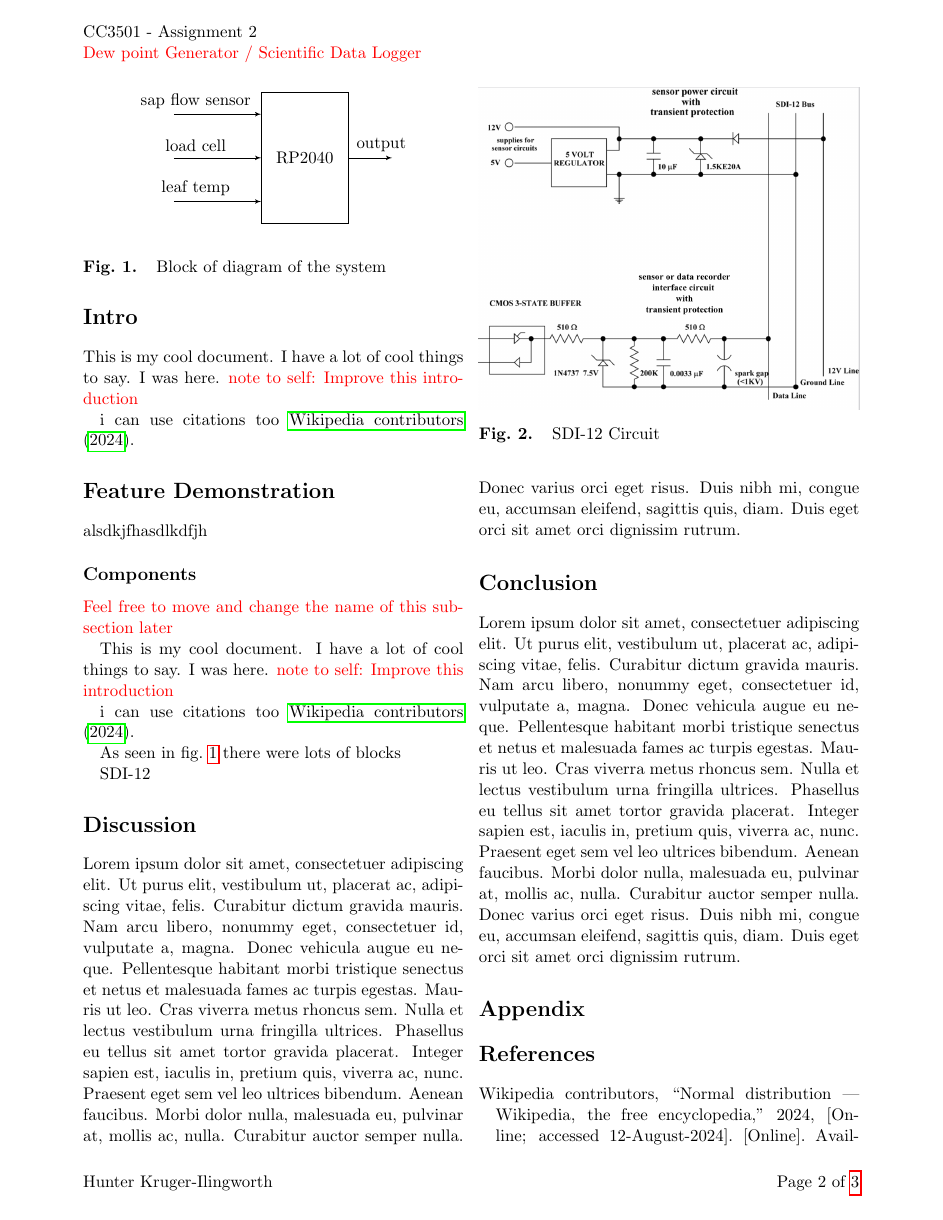
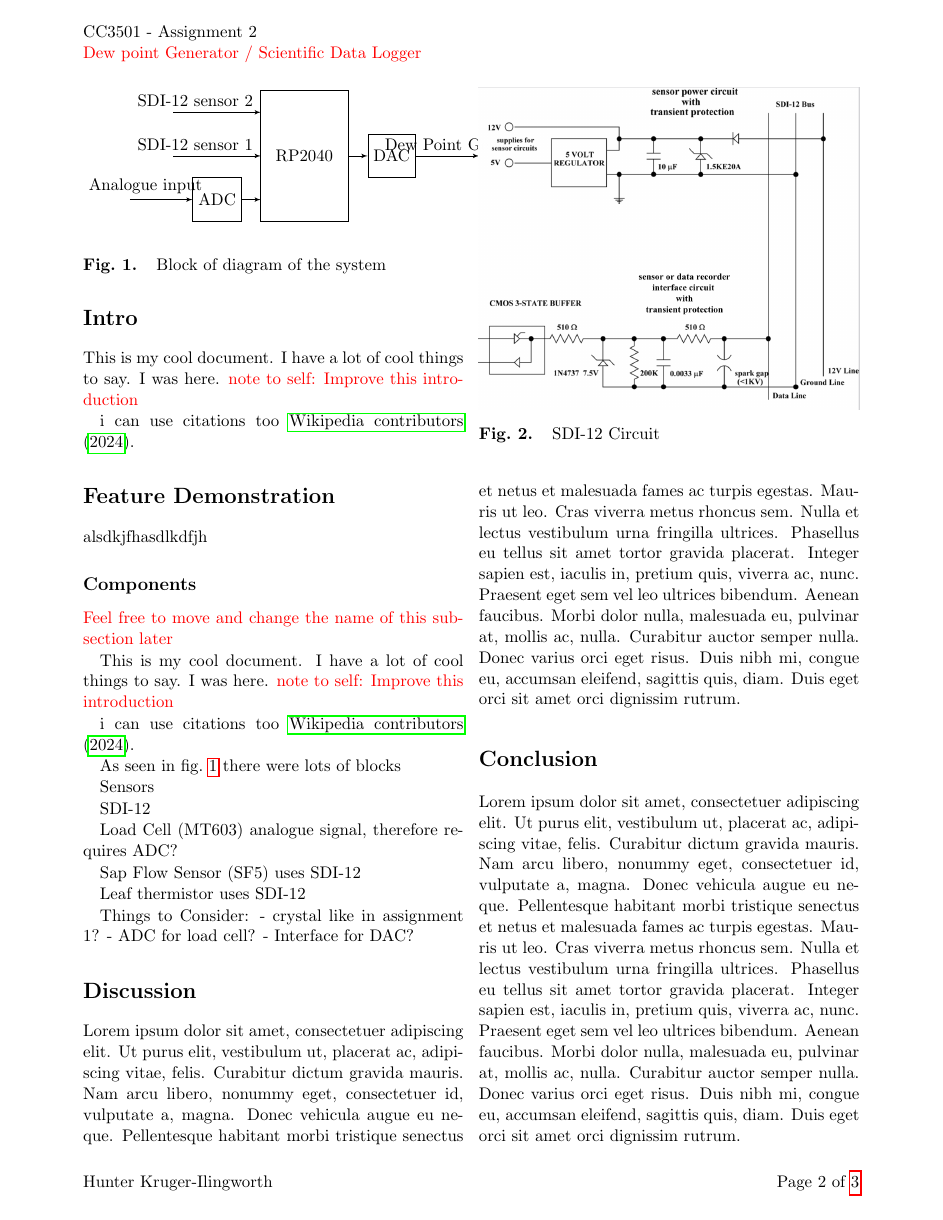
Before and after one commit to H-unter/CC3501-Assignment-2, a LaTeX document (report/main.tex, which reads report/sec2.1_components.tex): page 3 of 4. Compiled offline with pdfLaTeX.

Commit message:
Add more to components section

```diff
--- a/report/sec2.1_components.tex
+++ b/report/sec2.1_components.tex
@@ -12,25 +12,29 @@ i can use citations too \cite{normal_distribution_wiki_page}.
 
         % Inputs
         % \node [input] (input_name) {};
-        \node [input] (sensor_1) {};
-        \node [input, yshift= 1cm] (sensor_2) {};
-        \node [input, yshift= -1cm] (sensor_3) {};
+        \node [input] (SDI12_sensor_1) {};
+        \node [input, yshift= 1cm] (SDI12_sensor_2) {};
+        \node [input, yshift= -1cm, xshift= -1cm] (analogue_input) {};
 
         % Blocks
         % \node [block, location, node distance=xcm, minimum width=xcm] (block_name) {label};
-        \node [block, right of=sensor_1, node distance=3cm, minimum width=2cm, minimum height=3cm] (RP2040) {RP2040};
+        \node [block, right of=SDI12_sensor_1, node distance=3cm, minimum width=2cm, minimum height=3cm] (RP2040) {RP2040};
+        \node [block, left of=RP2040, yshift= -1cm, node distance=2cm, minimum width=1cm, minimum height=1cm] (ADC) {ADC};
+        \node [block, right of=RP2040, node distance=2cm, minimum width=1cm, minimum height=1cm] (DAC) {DAC};
 
         % Outputs
         % \node [output, location] (output_name) {};
-        \node [output, right of=RP2040] (output) {};
+        \node [output, right of=DAC] (dew_point_generator) {};
 
         % Arrows
         % \draw [->] (point_A) -- node {label} (point_B);
-        \draw [->] (sensor_1) -- ++ (2,0) node [near start, above] {load cell} (RP2040);
-        \draw [->] (sensor_2) -- ++ (2,0) node [near start, above] {sap flow sensor} (RP2040);
-        \draw [->] (sensor_3) -- ++ (2,0) node [near start, above] {leaf temp} (RP2040);
+        \draw [->] (SDI12_sensor_1) -- ++ (2,0) node [near start, above] {SDI-12 sensor 1} (RP2040);
+        \draw [->] (SDI12_sensor_2) -- ++ (2,0) node [near start, above] {SDI-12 sensor 2} (RP2040);
+        \draw [->] (ADC) -- ++ (1,0) node [near start, above] {} (RP2040);
 
-        \draw [->] (RP2040) -- node [near end, above] {output} (output);
+        \draw [->] (RP2040) -- (DAC);
+        \draw [->] (DAC) -- node [near end, above] {Dew Point Generator} (dew_point_generator);
+        \draw [->] (analogue_input) -- node [near start, above] {Analogue input} (ADC);
 
     \end{tikzpicture}
     \end{center}
@@ -41,6 +45,8 @@ i can use citations too \cite{normal_distribution_wiki_page}.
 As seen in \cref{block_diagram} there were lots of blocks
 
 
+Sensors
+
 SDI-12
 
 \begin{figure}
@@ -48,3 +54,17 @@ SDI-12
     \caption{SDI-12 Circuit}
     \label{sdi12_circuit}
 \end{figure}
+
+Load Cell (MT603)
+analogue signal, therefore requires ADC?
+
+Sap Flow Sensor (SF5)
+uses SDI-12
+
+Leaf thermistor
+uses SDI-12
+
+Things to Consider:
+- crystal like in assignment 1?
+- ADC for load cell?
+- Interface for DAC?
```
Also changed, not shown: report/main.pdf.
